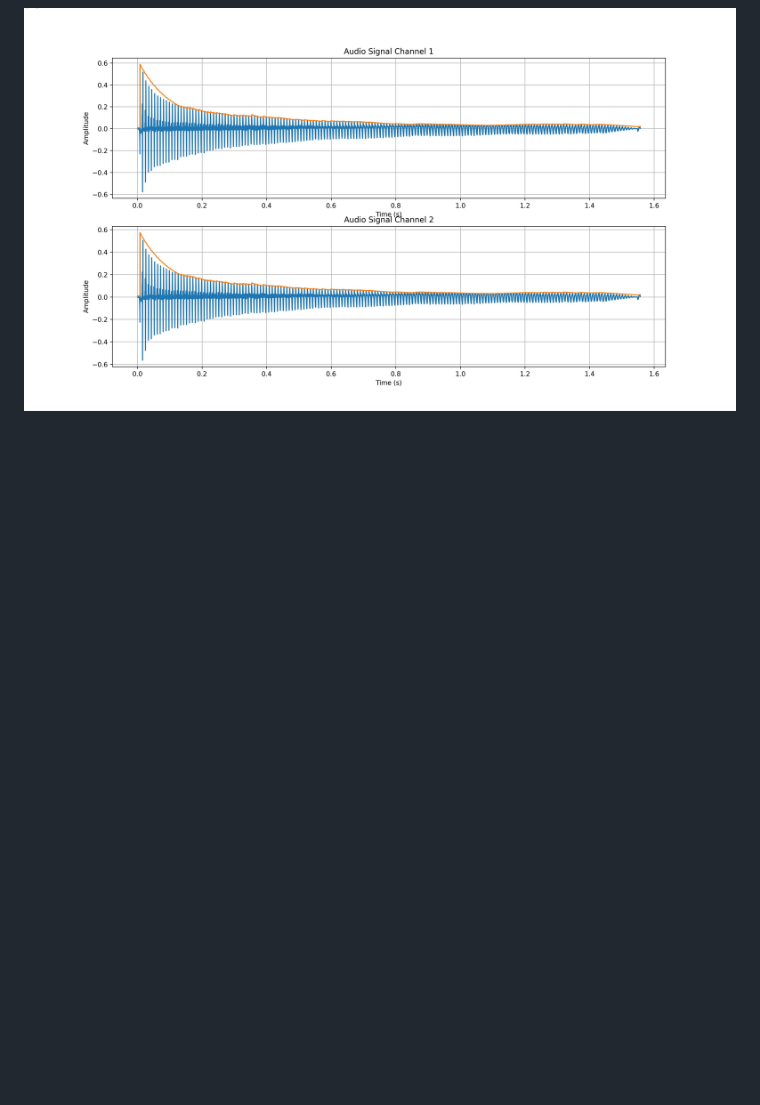
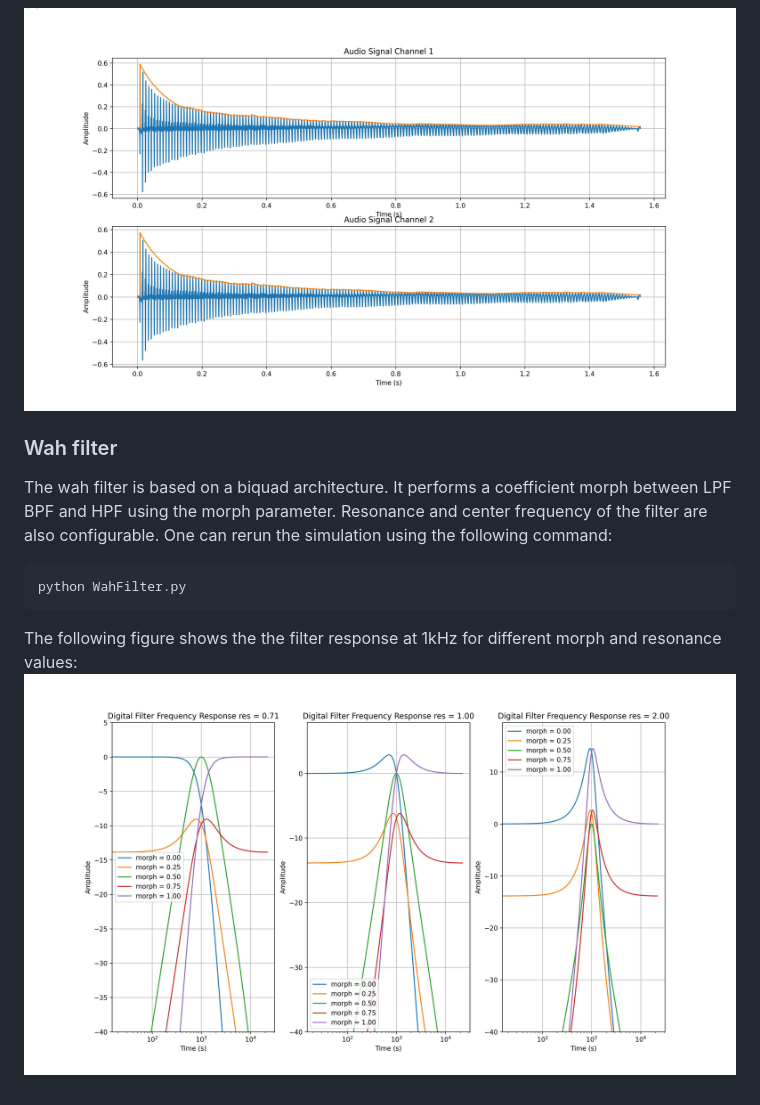
Before and after one commit to ErwanGateauMagdeleine/AW-01, a Markdown page: design/Readme.md, the part around the change. Rendered like a GitHub page; pictures changed too: design/pictures/wahfilter.JPG (added); blank space fills up the shorter version.

Commit message:
Morphed biquad simulation

````diff
--- a/design/Readme.md
+++ b/design/Readme.md
@@ -25,3 +25,13 @@ python EnvelopeFollower.py --input_file=<path_to_your_wav_file>
 The output is a plot of your audio signal with the calculated envelope in superposition as shown below.. One can change the value of the attack or the decay by adding `--attack_time` and `--decay_time` to the above-mentioned command.
 
 ![Envelope Follower Example](./pictures/envelope_follower.JPG)
+
+### Wah filter
+
+The wah filter is based on a biquad architecture. It performs a coefficient morph between LPF BPF and HPF using the morph parameter. Resonance and center frequency of the filter are also configurable. One can rerun the simulation using the following command:
+```bash
+python WahFilter.py
+```
+
+The following figure shows the the filter response at 1kHz for different morph and resonance values:
+![Envelope Follower Example](./pictures/wahfilter.JPG)
````
Also changed, not shown: 1 other file.
